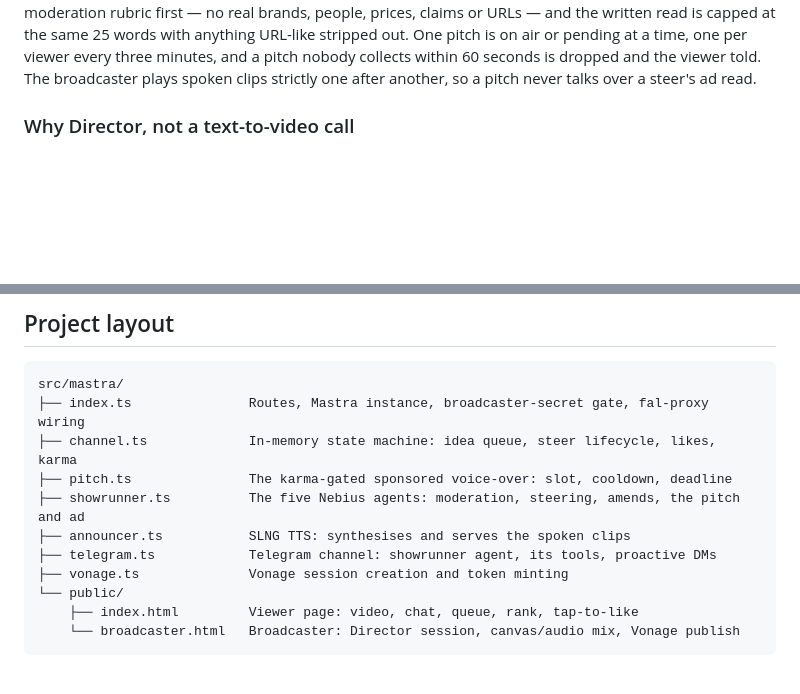
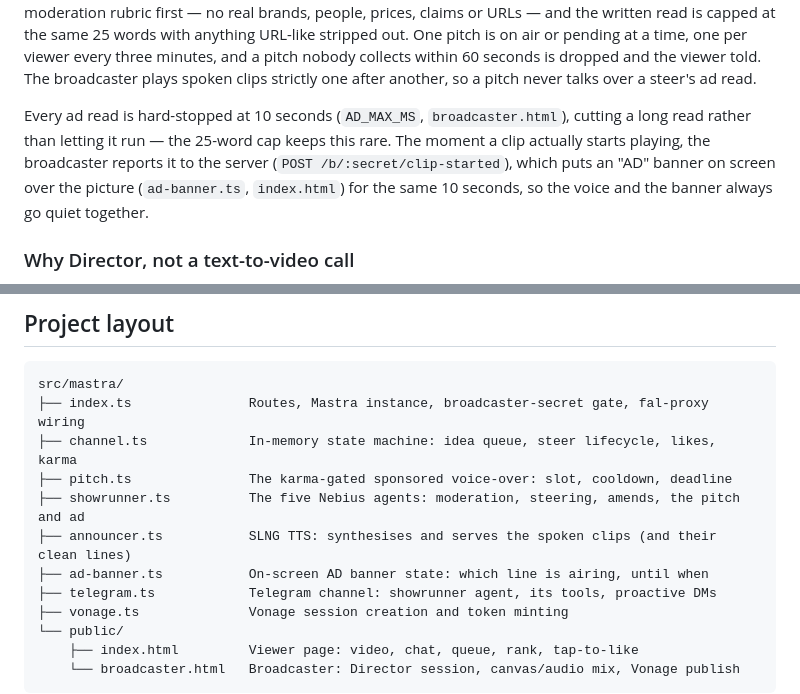
Before and after one commit to joalavedra/polsTV, a Markdown page: README.md, 2 parts joined by grey strips. GitHub-like rendering; blank space fills up the shorter version.

```diff
--- a/README.md
+++ b/README.md
@@ -74,6 +74,12 @@ the written read is capped at the same 25 words with anything URL-like stripped
 on air or pending at a time, one per viewer every three minutes, and a pitch nobody collects within
 60 seconds is dropped and the viewer told. The broadcaster plays spoken clips strictly one after
 another, so a pitch never talks over a steer's ad read.
+
+Every ad read is hard-stopped at 10 seconds (`AD_MAX_MS`, `broadcaster.html`), cutting a long read
+rather than letting it run — the 25-word cap keeps this rare. The moment a clip actually starts
+playing, the broadcaster reports it to the server (`POST /b/:secret/clip-started`), which puts an
+"AD" banner on screen over the picture (`ad-banner.ts`, `index.html`) for the same 10 seconds, so
+the voice and the banner always go quiet together.
 
 ### Why Director, not a text-to-video call
 
@@ -219,7 +225,8 @@ src/mastra/
 ├── channel.ts             In-memory state machine: idea queue, steer lifecycle, likes, karma
 ├── pitch.ts               The karma-gated sponsored voice-over: slot, cooldown, deadline
 ├── showrunner.ts          The five Nebius agents: moderation, steering, amends, the pitch and ad
-├── announcer.ts           SLNG TTS: synthesises and serves the spoken clips
+├── announcer.ts           SLNG TTS: synthesises and serves the spoken clips (and their clean lines)
+├── ad-banner.ts           On-screen AD banner state: which line is airing, until when
 ├── telegram.ts            Telegram channel: showrunner agent, its tools, proactive DMs
 ├── vonage.ts              Vonage session creation and token minting
 └── public/
```
Also changed, not shown: docs/CONTRACT.md (+8 -0 lines).
